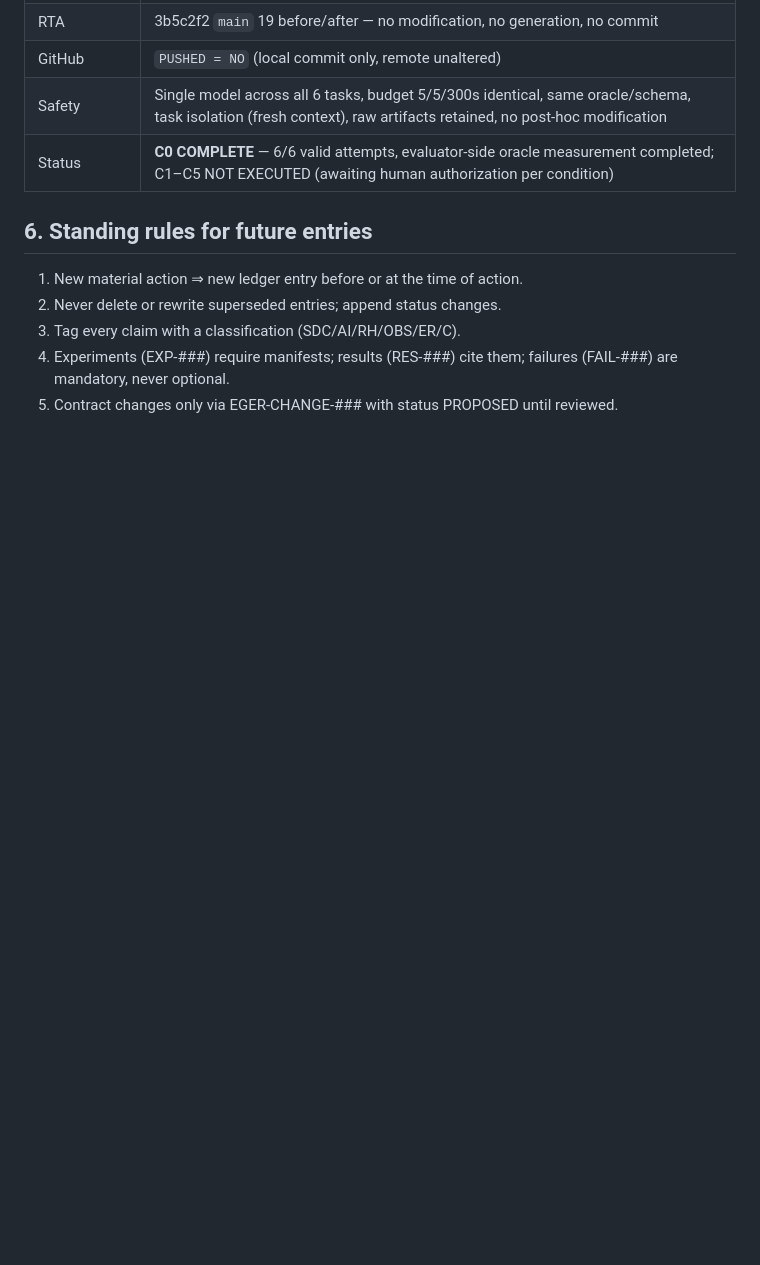
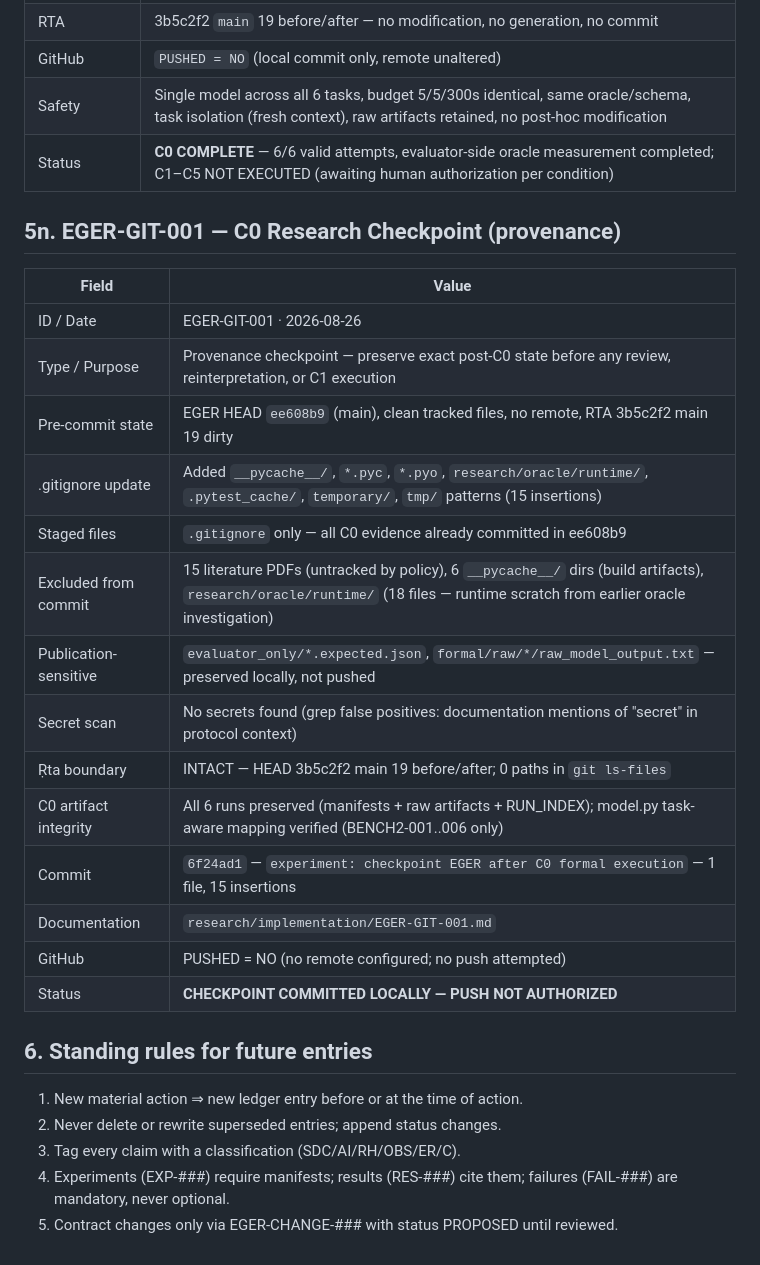
Before and after one commit to RAMA-L7/evidence-grounded-engineering-reasoning, a Markdown page: research/RESEARCH_LEDGER.md, the part around the change. Rendered like a GitHub page; blank space fills up the shorter version.

```diff
--- a/research/RESEARCH_LEDGER.md
+++ b/research/RESEARCH_LEDGER.md
@@ -352,6 +352,25 @@ Literature synthesis that preceded the contract is recorded in
 | Safety | Single model across all 6 tasks, budget 5/5/300s identical, same oracle/schema, task isolation (fresh context), raw artifacts retained, no post-hoc modification |
 | Status | **C0 COMPLETE** — 6/6 valid attempts, evaluator-side oracle measurement completed; C1–C5 NOT EXECUTED (awaiting human authorization per condition) |
 
+## 5n. EGER-GIT-001 — C0 Research Checkpoint (provenance)
+
+| Field | Value |
+|---|---|
+| ID / Date | EGER-GIT-001 · 2026-08-26 |
+| Type / Purpose | Provenance checkpoint — preserve exact post-C0 state before any review, reinterpretation, or C1 execution |
+| Pre-commit state | EGER HEAD `ee608b9` (main), clean tracked files, no remote, RTA 3b5c2f2 main 19 dirty |
+| .gitignore update | Added `__pycache__/`, `*.pyc`, `*.pyo`, `research/oracle/runtime/`, `.pytest_cache/`, `temporary/`, `tmp/` patterns (15 insertions) |
+| Staged files | `.gitignore` only — all C0 evidence already committed in ee608b9 |
+| Excluded from commit | 15 literature PDFs (untracked by policy), 6 `__pycache__/` dirs (build artifacts), `research/oracle/runtime/` (18 files — runtime scratch from earlier oracle investigation) |
+| Publication-sensitive | `evaluator_only/*.expected.json`, `formal/raw/*/raw_model_output.txt` — preserved locally, not pushed |
+| Secret scan | No secrets found (grep false positives: documentation mentions of "secret" in protocol context) |
+| Ṛta boundary | INTACT — HEAD 3b5c2f2 main 19 before/after; 0 paths in `git ls-files` |
+| C0 artifact integrity | All 6 runs preserved (manifests + raw artifacts + RUN_INDEX); model.py task-aware mapping verified (BENCH2-001..006 only) |
+| Commit | `6f24ad1` — `experiment: checkpoint EGER after C0 formal execution` — 1 file, 15 insertions |
+| Documentation | `research/implementation/EGER-GIT-001.md` |
+| GitHub | PUSHED = NO (no remote configured; no push attempted) |
+| Status | **CHECKPOINT COMMITTED LOCALLY — PUSH NOT AUTHORIZED** |
+
 ## 6. Standing rules for future entries
 
 1. New material action ⇒ new ledger entry before or at the time of action.
```
Also changed, not shown: research/STATE.md (+14 -5 lines), research/implementation/EGER-GIT-001.md (added, +208 -0 lines).
